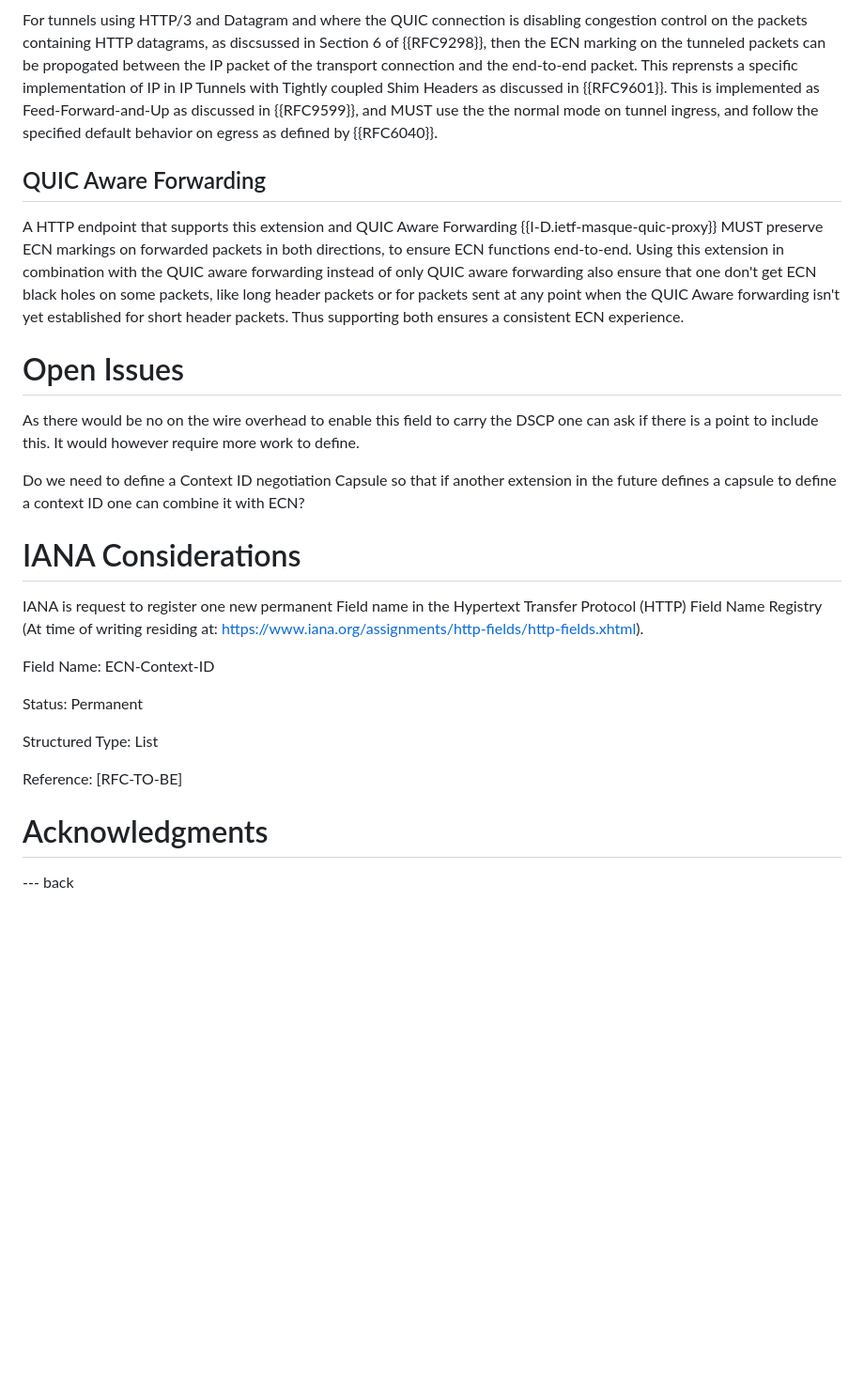
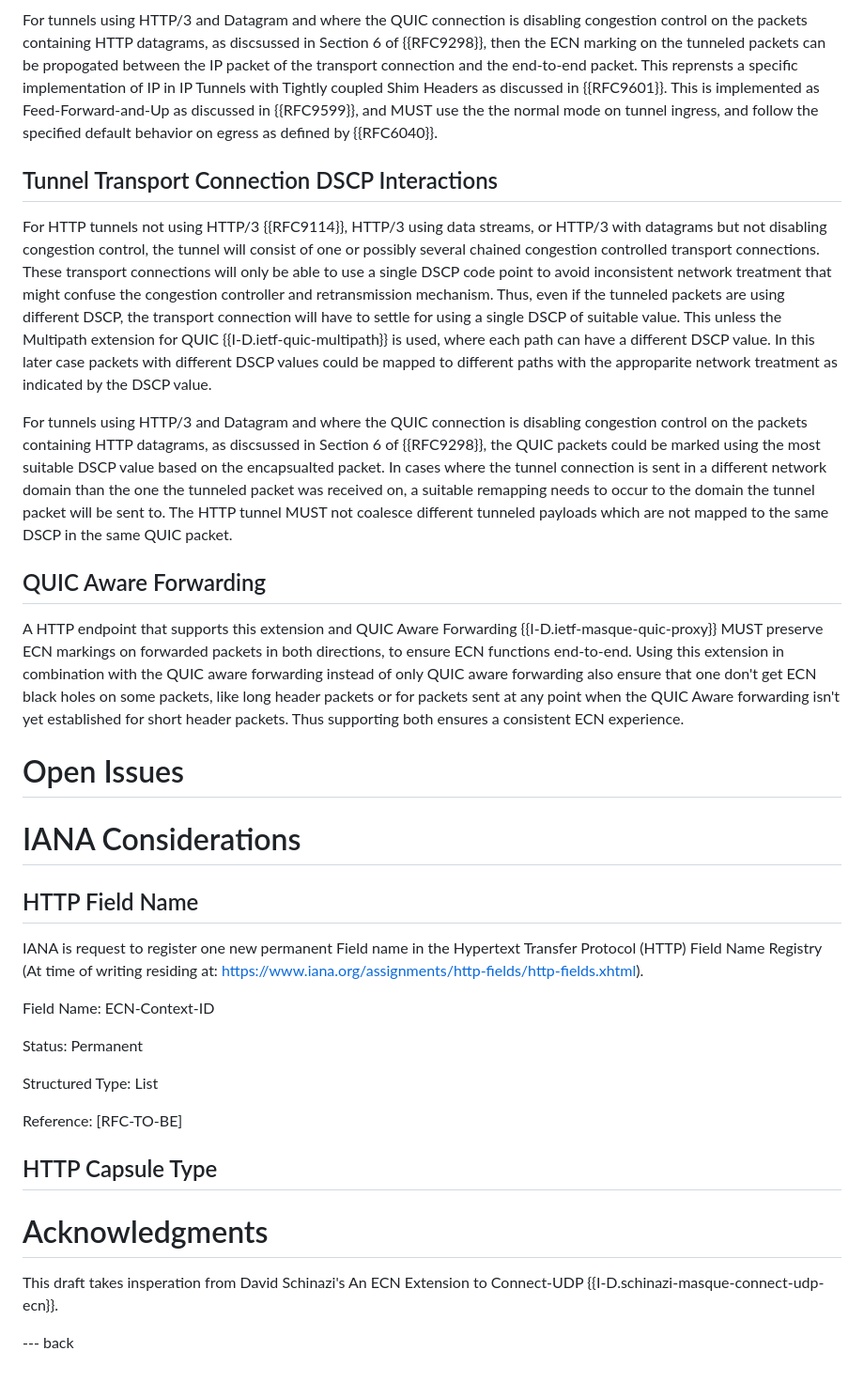
Before and after one commit to gloinul/masque-ecn, a Markdown page: draft-westerlund-masque-connect-udp-ecn.md, the part around the change printed below. Shown: that part at 94% size. GitHub-like rendering; blank space fills up the shorter version.

```diff
--- a/draft-westerlund-masque-connect-udp-ecn.md
+++ b/draft-westerlund-masque-connect-udp-ecn.md
@@ -227,6 +306,34 @@ Feed-Forward-and-Up as discussed in {{RFC9599}}, and MUST use the the
 normal mode on tunnel ingress, and follow the specified default
 behavior on egress as defined by {{RFC6040}}.
 
+## Tunnel Transport Connection DSCP Interactions
+
+For HTTP tunnels not using HTTP/3 {{RFC9114}}, HTTP/3 using data
+streams, or HTTP/3 with datagrams but not disabling congestion
+control, the tunnel will consist of one or possibly several chained
+congestion controlled transport connections. These transport
+connections will only be able to use a single DSCP code point to avoid
+inconsistent network treatment that might confuse the congestion
+controller and retransmission mechanism. Thus, even if the tunneled
+packets are using different DSCP, the transport connection will have
+to settle for using a single DSCP of suitable value. This unless the
+Multipath extension for QUIC {{I-D.ietf-quic-multipath}} is used,
+where each path can have a different DSCP value. In this later case
+packets with different DSCP values could be mapped to different paths
+with the approparite network treatment as indicated by the DSCP value.
+
+For tunnels using HTTP/3 and Datagram and where the QUIC connection is
+disabling congestion control on the packets containing HTTP datagrams,
+as discsussed in Section 6 of {{RFC9298}}, the QUIC packets could be
+marked using the most suitable DSCP value based on the encapsualted
+packet.  In cases where the tunnel connection is sent in a different
+network domain than the one the tunneled packet was received on, a
+suitable remapping needs to occur to the domain the tunnel packet will
+be sent to. The HTTP tunnel MUST not coalesce different tunneled
+payloads which are not mapped to the same DSCP in the same QUIC packet.
+
+
+
 ## QUIC Aware Forwarding
 
 A HTTP endpoint that supports this extension and QUIC Aware Forwarding
@@ -239,17 +346,15 @@ any point when the QUIC Aware forwarding isn't yet established for
 short header packets. Thus supporting both ensures a consistent ECN
 experience.
 
+
+
 # Open Issues
 
-As there would be no on the wire overhead to enable this field to
-carry the DSCP one can ask if there is a point to include this. It
-would however require more work to define.
 
-Do we need to define a Context ID negotiation Capsule so that if another
-extension in the future defines a capsule to define a context ID one
-can combine it with ECN?
 
 # IANA Considerations
+
+## HTTP Field Name
 
 IANA is request to register one new permanent Field name in the
 Hypertext Transfer Protocol (HTTP) Field Name Registry (At time of
@@ -264,10 +369,14 @@ https://www.iana.org/assignments/http-fields/http-fields.xhtml).
 
    Reference: [RFC-TO-BE]
 
+## HTTP Capsule Type
+
 
 
 
 # Acknowledgments
 
+This draft takes insperation from David Schinazi's An ECN Extension to
+Connect-UDP {{I-D.schinazi-masque-connect-udp-ecn}}.
 
 --- back
```
Also changed, not shown: other parts of draft-westerlund-masque-connect-udp-ecn.md (+99 -20 lines).
